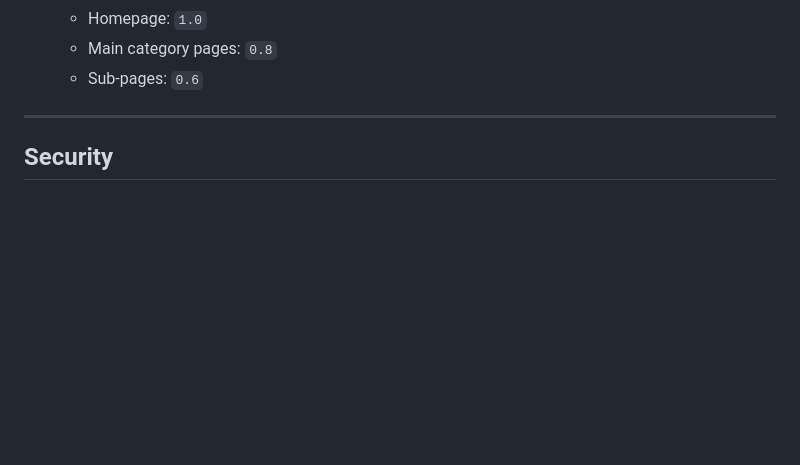
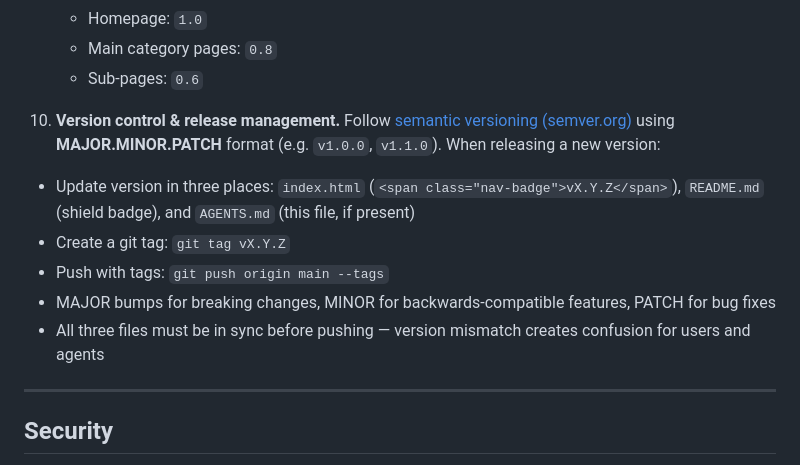
Before and after one commit to Australia-md/archive, a Markdown page: AGENTS.md, the part around the change. Rendered like a GitHub page; blank space fills up the shorter version.

```diff
--- a/AGENTS.md
+++ b/AGENTS.md
@@ -148,6 +148,12 @@ When adding or changing Australia-related content:
    - Homepage: `1.0`
    - Main category pages: `0.8`
    - Sub-pages: `0.6`
+10. **Version control & release management.** Follow [semantic versioning (semver.org)](https://semver.org/) using **MAJOR.MINOR.PATCH** format (e.g. `v1.0.0`, `v1.1.0`). When releasing a new version:
+   - Update version in three places: `index.html` (`<span class="nav-badge">vX.Y.Z</span>`), `README.md` (shield badge), and `AGENTS.md` (this file, if present)
+   - Create a git tag: `git tag vX.Y.Z`
+   - Push with tags: `git push origin main --tags`
+   - MAJOR bumps for breaking changes, MINOR for backwards-compatible features, PATCH for bug fixes
+   - All three files must be in sync before pushing — version mismatch creates confusion for users and agents
 
 ---
 
```
Also changed, not shown: CLAUDE.md (+6 -0 lines).
